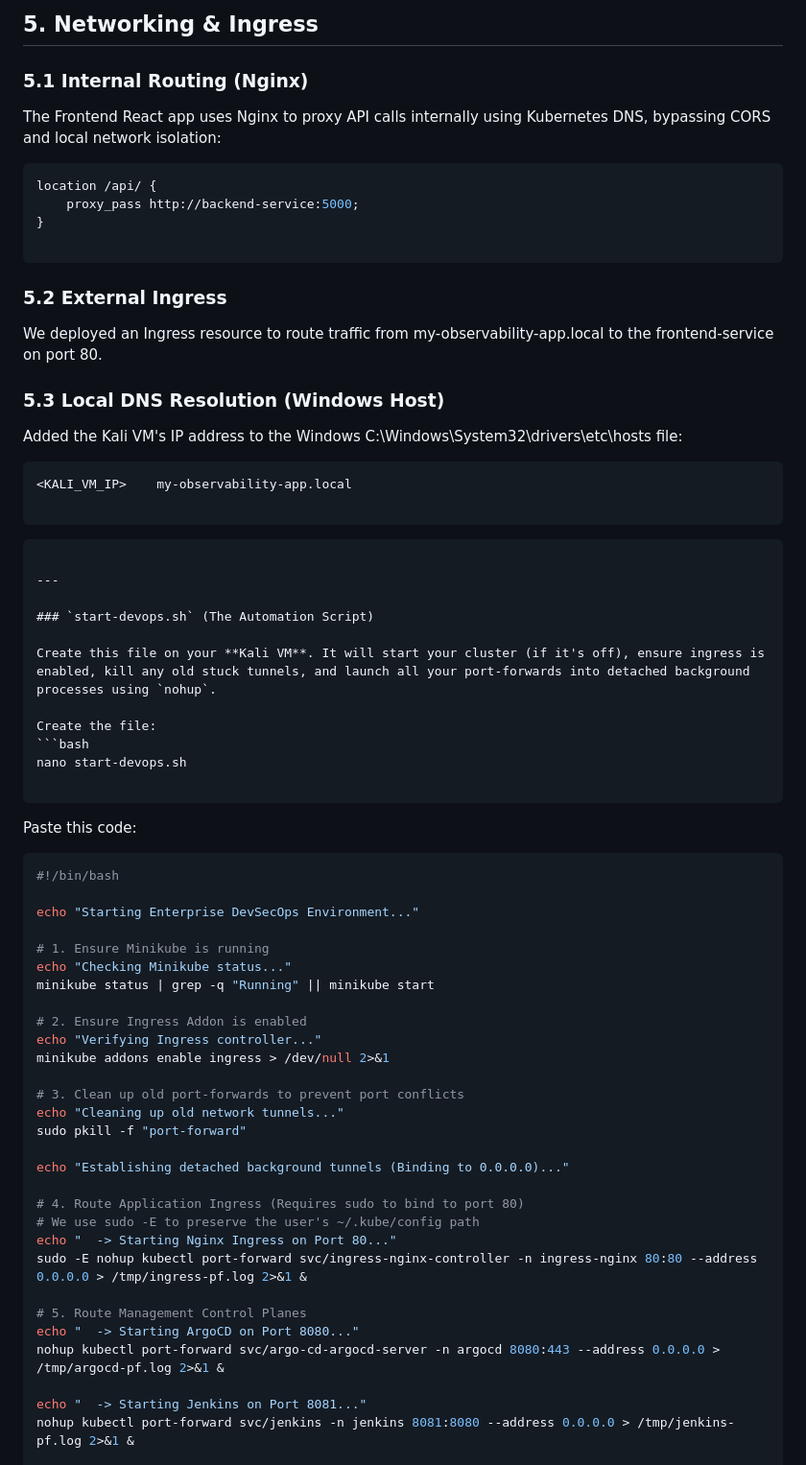
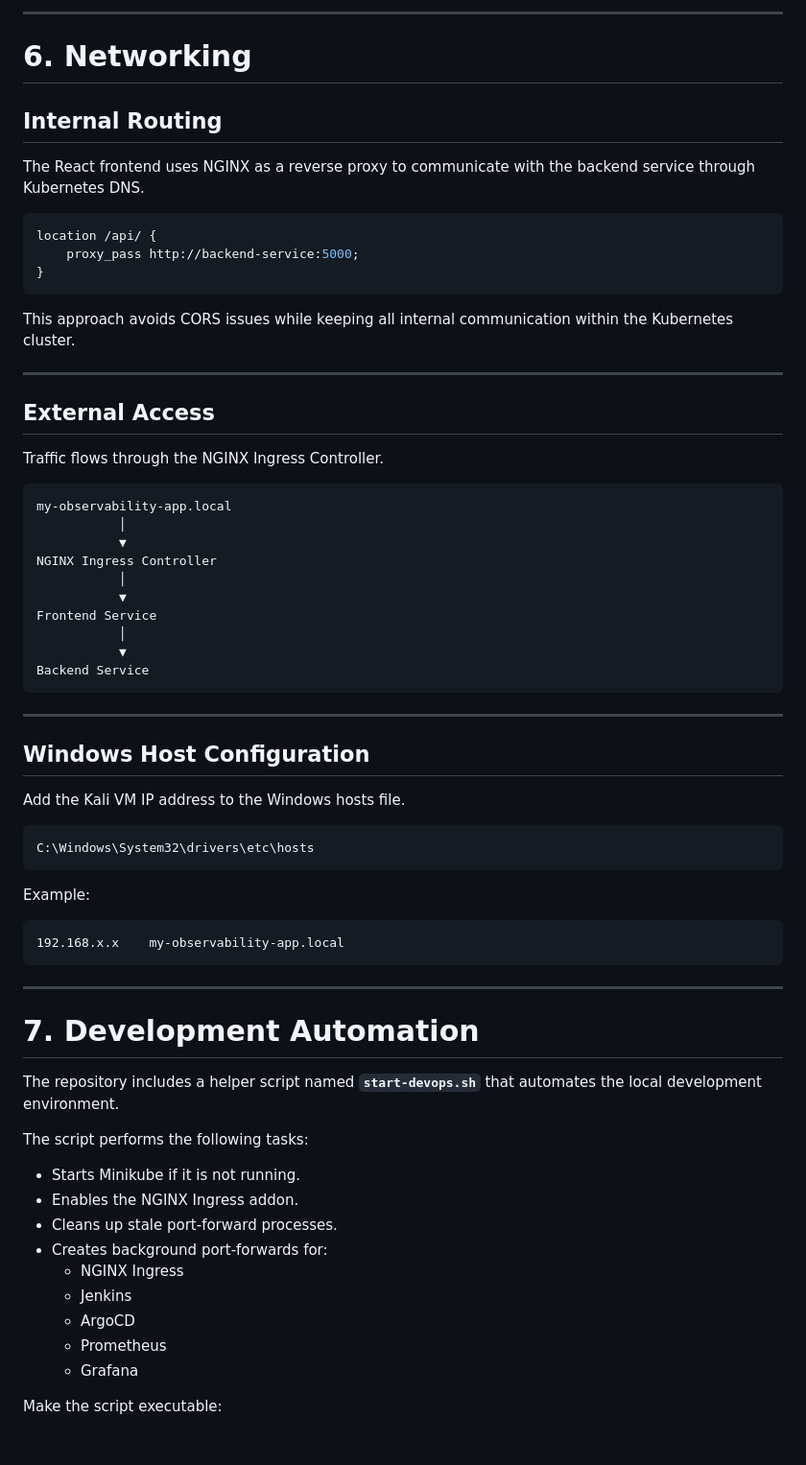
Before and after one commit to AbhishekChoudhary23/DevOps-Observability-app, a Markdown page: Readme.md, the part around one of its changes. Shown at 96% size. Drawn GitHub-style.

````diff
--- a/Readme.md
+++ b/Readme.md
@@ -89,64 +243,72 @@ spec:
 
-```
-## 5. Networking & Ingress
-### 5.1 Internal Routing (Nginx)
-The Frontend React app uses Nginx to proxy API calls internally using Kubernetes DNS, bypassing CORS and local network isolation:
+---
+
+# 6. Networking
+
+## Internal Routing
+
+The React frontend uses NGINX as a reverse proxy to communicate with the backend service through Kubernetes DNS.
+
 ```nginx
 location /api/ {
     proxy_pass http://backend-service:5000;
 }
+```
 
-```
-### 5.2 External Ingress
-We deployed an Ingress resource to route traffic from my-observability-app.local to the frontend-service on port 80.
-### 5.3 Local DNS Resolution (Windows Host)
-Added the Kali VM's IP address to the Windows C:\Windows\System32\drivers\etc\hosts file:
+This approach avoids CORS issues while keeping all internal communication within the Kubernetes cluster.
+
+---
+
+## External Access
+
+Traffic flows through the NGINX Ingress Controller.
+
 ```text
-<KALI_VM_IP>    my-observability-app.local
-
-```
+my-observability-app.local
+           │
+           ▼
+NGINX Ingress Controller
+           │
+           ▼
+Frontend Service
+           │
+           ▼
+Backend Service
 ```
 
 ---
 
-### `start-devops.sh` (The Automation Script)
+## Windows Host Configuration
 
-Create this file on your **Kali VM**. It will start your cluster (if it's off), ensure ingress is enabled, kill any old stuck tunnels, and launch all your port-forwards into detached background processes using `nohup`.
-
-Create the file:
-```bash
-nano start-devops.sh
+Add the Kali VM IP address to the Windows hosts file.
 
 ```
-Paste this code:
-```bash
-#!/bin/bash
+C:\Windows\System32\drivers\etc\hosts
+```
 
-echo "Starting Enterprise DevSecOps Environment..."
+Example:
 
-# 1. Ensure Minikube is running
-echo "Checking Minikube status..."
-minikube status | grep -q "Running" || minikube start
+```text
+192.168.x.x    my-observability-app.local
+```
 
-# 2. Ensure Ingress Addon is enabled
-echo "Verifying Ingress controller..."
-minikube addons enable ingress > /dev/null 2>&1
+---
 
-# 3. Clean up old port-forwards to prevent port conflicts
-echo "Cleaning up old network tunnels..."
-sudo pkill -f "port-forward"
+# 7. Development Automation
 
-echo "Establishing detached background tunnels (Binding to 0.0.0.0)..."
+The repository includes a helper script named **`start-devops.sh`** that automates the local development environment.
 
-# 4. Route Application Ingress (Requires sudo to bind to port 80)
-# We use sudo -E to preserve the user's ~/.kube/config path
-echo "  -> Starting Nginx Ingress on Port 80..."
-sudo -E nohup kubectl port-forward svc/ingress-nginx-controller -n ingress-nginx 80:80 --address 0.0.0.0 > /tmp/ingress-pf.log 2>&1 &
+The script performs the following tasks:
 
-# 5. Route Management Control Planes
-echo "  -> Starting ArgoCD on Port 8080..."
-nohup kubectl port-forward svc/argo-cd-argocd-server -n argocd 8080:443 --address 0.0.0.0 > /tmp/argocd-pf.log 2>&1 &
+- Starts Minikube if it is not running.
+- Enables the NGINX Ingress addon.
+- Cleans up stale port-forward processes.
+- Creates background port-forwards for:
+  - NGINX Ingress
+  - Jenkins
+  - ArgoCD
+  - Prometheus
+  - Grafana
 
-echo "  -> Starting Jenkins on Port 8081..."
-nohup kubectl port-forward svc/jenkins -n jenkins 8081:8080 --address 0.0.0.0 > /tmp/jenkins-pf.log 2>&1 &
+Make the script executable:
 
````
Also changed, not shown: other parts of Readme.md (+257 -74 lines).
